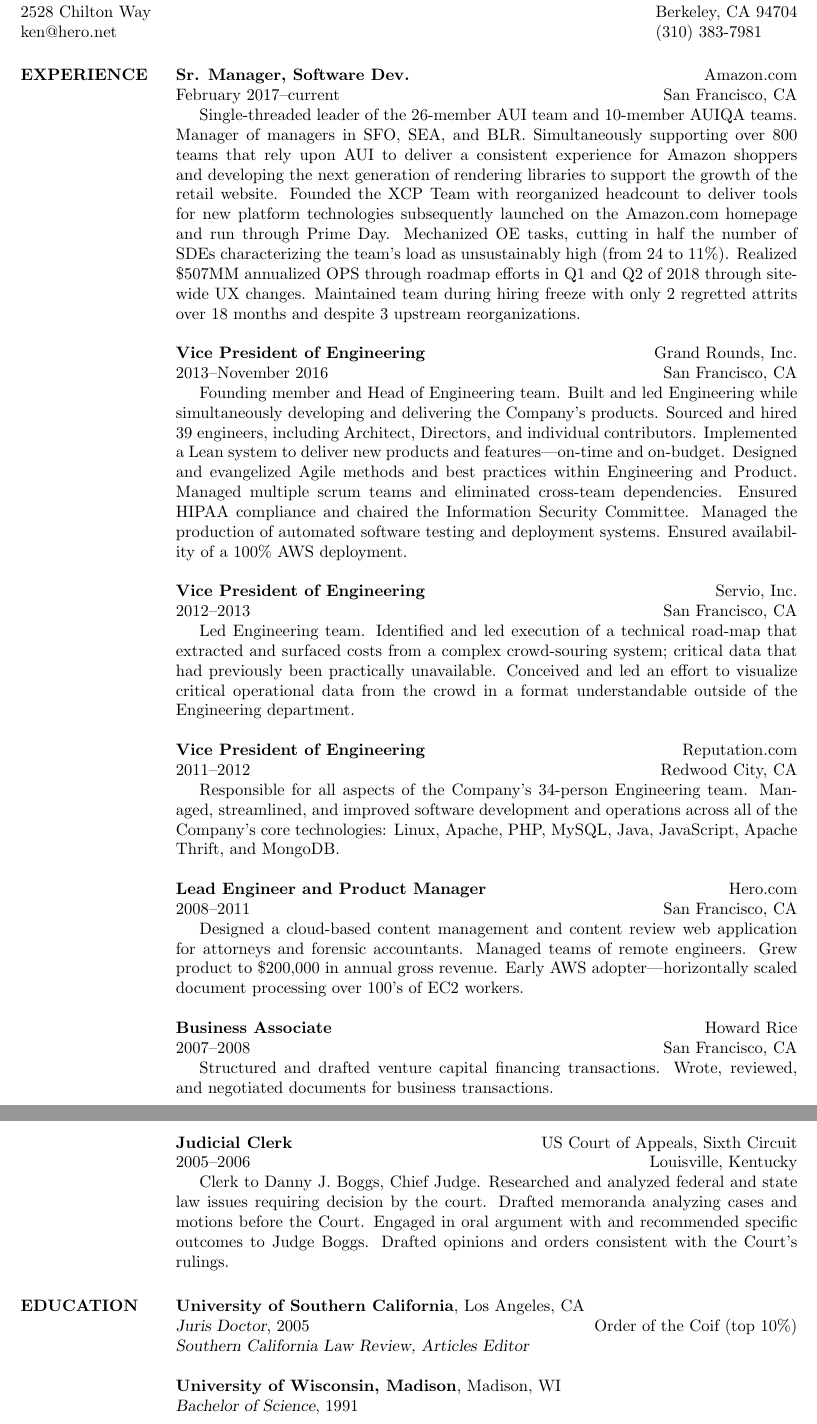
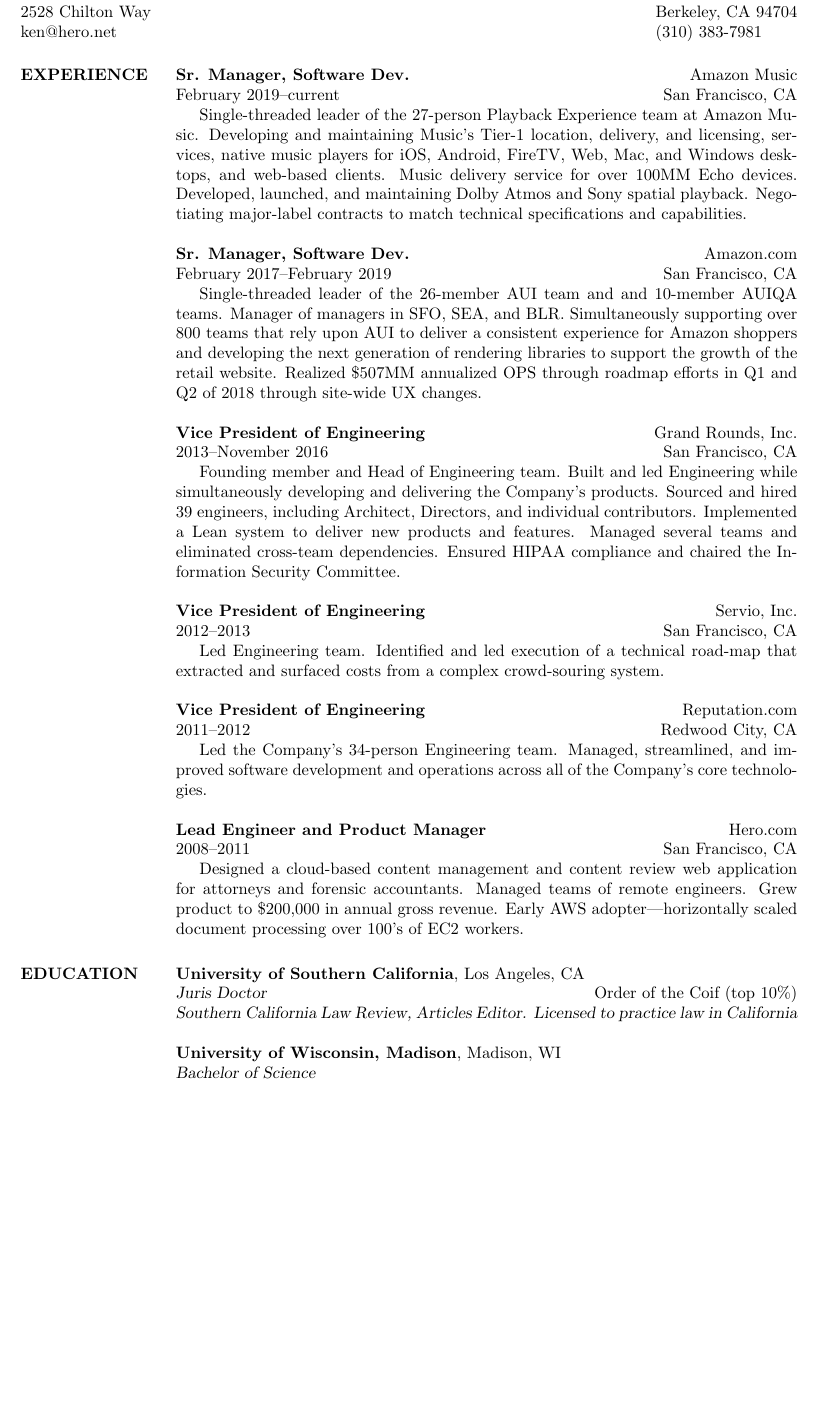
Before and after one commit to kenberland/resume, a LaTeX CV (kenneth-berland-resume.tex): two parts of pages 1 and 2 of 2 before the commit and part of the page after it, the two joined at a grey line, cut so that both start at the same text, the shorter picture padded with empty space. Compiled offline with pdfLaTeX.

Commit message:
laid off from amazon

```diff
--- a/kenneth-berland-resume.tex
+++ b/kenneth-berland-resume.tex
@@ -2,6 +2,13 @@
 
 % Default font is the helvetica postscript font
 \usepackage{helvet}
+
+\usepackage[pdftex,
+            pdfauthor={Kenneth Berland},
+            pdftitle={Resume},
+            pdfkeywords={kenneth berland some easter eggs for pdfinfo people},
+            pdfproducer={Latex},
+            pdfcreator={pdflatex}]{hyperref}
 
 % Increase text height
 \textheight=700pt
@@ -31,12 +38,20 @@
 
 \section{EXPERIENCE}
 
+\employer{Amazon Music}
+\location{San Francisco, CA}
+\dates{February 2019\textendash current}
+\title{\textbf{Sr. Manager, Software Dev.}}
+\begin{position}
+\hspace*{.5cm}Single-threaded leader of the 27-person Playback Experience team at Amazon Music. Developing and maintaining Music's Tier-1 location, delivery, and licensing, services, native music players for iOS, Android, FireTV, Web, Mac, and Windows desktops, and web-based clients. Music delivery service for over 100MM Echo devices. Developed, launched, and maintaining Dolby Atmos and Sony spatial playback. Negotiating major-label contracts to match technical specifications and capabilities.
+\end{position}
+
 \employer{Amazon.com}
 \location{San Francisco, CA}
-\dates{February 2017\textendash current}
+\dates{February 2017\textendash February 2019}
 \title{\textbf{Sr. Manager, Software Dev.}}
 \begin{position}
-\hspace*{.5cm}Single-threaded leader of the 26-member AUI team and 10-member AUIQA teams. Manager of managers in SFO, SEA, and BLR. Simultaneously supporting over 800 teams that rely upon AUI to deliver a consistent experience for Amazon shoppers and developing the next generation of rendering libraries to support the growth of the retail website. Founded the XCP Team with reorganized headcount to deliver tools for new platform technologies subsequently launched on the Amazon.com homepage and run through Prime Day. Mechanized OE tasks, cutting in half the number of SDEs characterizing the team's load as unsustainably high (from 24 to 11\%). Realized \$507MM annualized OPS through roadmap efforts in Q1 and Q2 of 2018 through site-wide UX changes. Maintained team during hiring freeze with only 2 regretted attrits over 18 months and despite 3 upstream reorganizations.
+\hspace*{.5cm}Single-threaded leader of the 26-member AUI team and and 10-member AUIQA teams. Manager of managers in SFO, SEA, and BLR. Simultaneously supporting over 800 teams that rely upon AUI to deliver a consistent experience for Amazon shoppers and developing the next generation of rendering libraries to support the growth of the retail website. Realized \$507MM annualized OPS through roadmap efforts in Q1 and Q2 of 2018 through site-wide UX changes.
 \end{position}
 
 \employer{Grand Rounds, Inc.}
@@ -44,7 +59,7 @@
 \dates{2013\textendash November 2016}
 \title{\textbf{Vice President of Engineering}}
 \begin{position}
-\hspace*{.5cm}Founding member and Head of Engineering team.  Built and led Engineering while simultaneously developing and delivering the Company's products. Sourced and hired 39 engineers, including Architect, Directors, and individual contributors.  Implemented a Lean system to deliver new products and features\textemdash on-time and on-budget. Designed and evangelized Agile methods and best practices within Engineering and Product. Managed multiple scrum teams and eliminated cross-team dependencies.  Ensured HIPAA compliance and chaired the Information Security Committee.  Managed the production of automated software testing and deployment systems.  Ensured availability of a 100\% AWS deployment.
+\hspace*{.5cm}Founding member and Head of Engineering team.  Built and led Engineering while simultaneously developing and delivering the Company's products. Sourced and hired 39 engineers, including Architect, Directors, and individual contributors.  Implemented a Lean system to deliver new products and features. Managed several teams and eliminated cross-team dependencies.  Ensured HIPAA compliance and chaired the Information Security Committee.
 \end{position}
 
 \employer{Servio, Inc.}
@@ -52,7 +67,7 @@
 \dates{2012\textendash2013}
 \title{\textbf{Vice President of Engineering}}
 \begin{position}
-\hspace*{.5cm}Led Engineering team. Identified and led execution of a technical road-map that extracted and surfaced costs from a complex crowd-souring system; critical data that had previously been practically unavailable. Conceived and led an effort to visualize critical operational data from the crowd in a format understandable outside of the Engineering department.
+\hspace*{.5cm}Led Engineering team. Identified and led execution of a technical road-map that extracted and surfaced costs from a complex crowd-souring system.
 \end{position}
 
 \employer{Reputation.com}
@@ -60,7 +75,7 @@
 \dates{2011\textendash2012}
 \title{\textbf{Vice President of Engineering}}
 \begin{position}
-\hspace*{.5cm}Responsible for all aspects of the Company's 34-person Engineering team. Managed, streamlined, and improved software development and operations across all of the Company's core technologies: Linux, Apache, PHP, MySQL, Java, JavaScript, Apache Thrift, and MongoDB.
+\hspace*{.5cm}Led the Company's 34-person Engineering team. Managed, streamlined, and improved software development and operations across all of the Company's core technologies.
 \end{position}
 
 \employer{Hero.com}
@@ -71,32 +86,17 @@
 \hspace*{.5cm}Designed a cloud-based content management and content review web application for attorneys and forensic accountants.  Managed teams of remote engineers. Grew product to \$200,000 in annual gross revenue. Early AWS adopter\textemdash horizontally scaled document processing over 100's of EC2 workers.
 \end{position}
 
-\employer{Howard Rice}
-\location{San Francisco, CA}
-\dates{2007\textendash2008}
-\title{\textbf{Business Associate}}
-\begin{position}
-\hspace*{.5cm}Structured and drafted venture capital financing transactions. Wrote, reviewed, and negotiated documents for business transactions.
-\end{position}
-
-\employer{US Court of Appeals, Sixth Circuit}
-\location{Louisville, Kentucky}
-\dates{2005\textendash2006}
-\title{\textbf{Judicial Clerk}}
-\begin{position}
-\hspace*{.5cm}Clerk to Danny J. Boggs, Chief Judge. Researched and analyzed federal and state law issues requiring decision by the court. Drafted memoranda analyzing cases and motions before the Court. Engaged in oral argument with and recommended specific outcomes to Judge Boggs. Drafted opinions and orders consistent with the Court’s rulings.
-\end{position}
 
 \section{EDUCATION}
 
 \textbf{University of Southern California}, Los Angeles, CA\\
-{\sl Juris Doctor}, 2005\hfill Order of the Coif
+{\sl Juris Doctor}\hfill Order of the Coif
 (top 10\%)
 \\
-{\sl Southern California Law Review, Articles Editor}
+{\sl Southern California Law Review, Articles Editor. Licensed to practice law in California}
 
 \textbf{University of Wisconsin, Madison}, Madison, WI\\
-{\sl Bachelor of Science}, 1991
+{\sl Bachelor of Science}
 
 \end{resume}
 \end{document}
```
Also changed, not shown: 1 other file.
